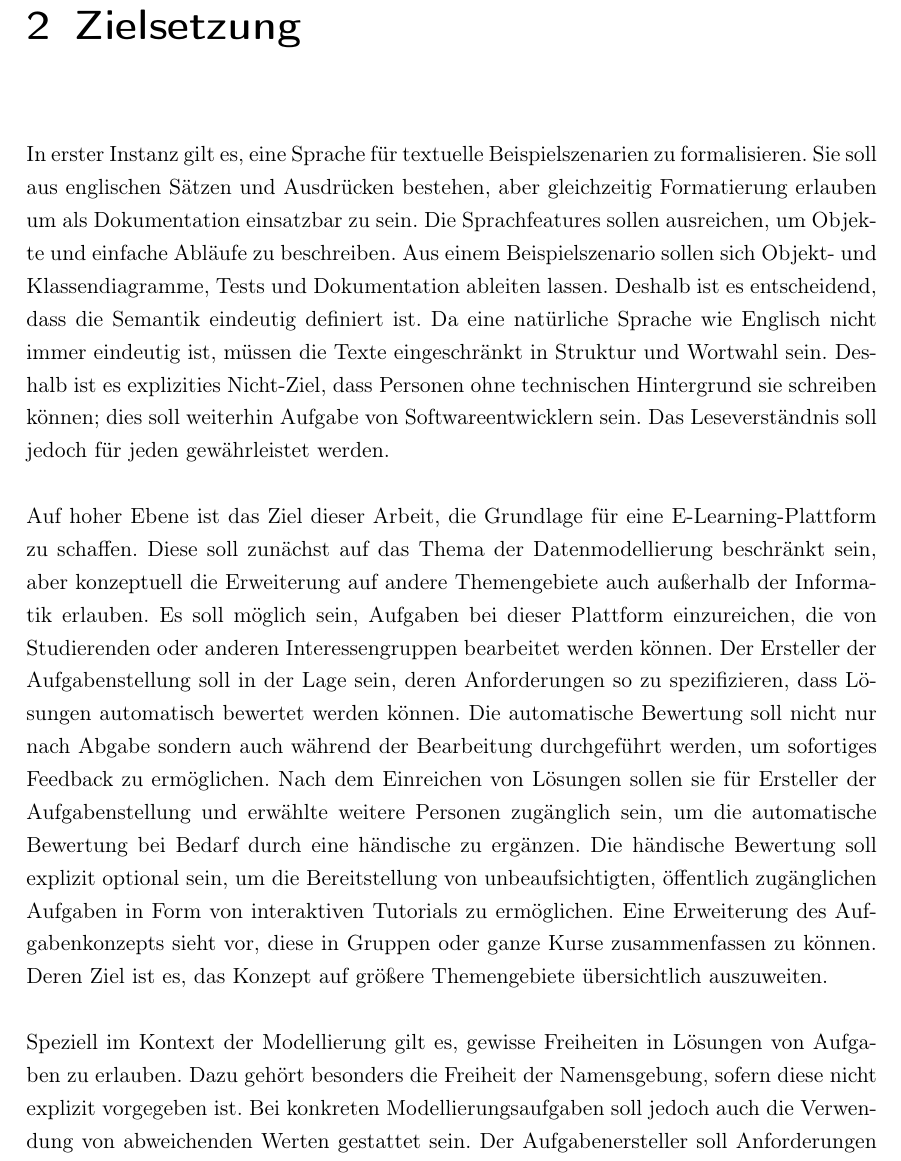
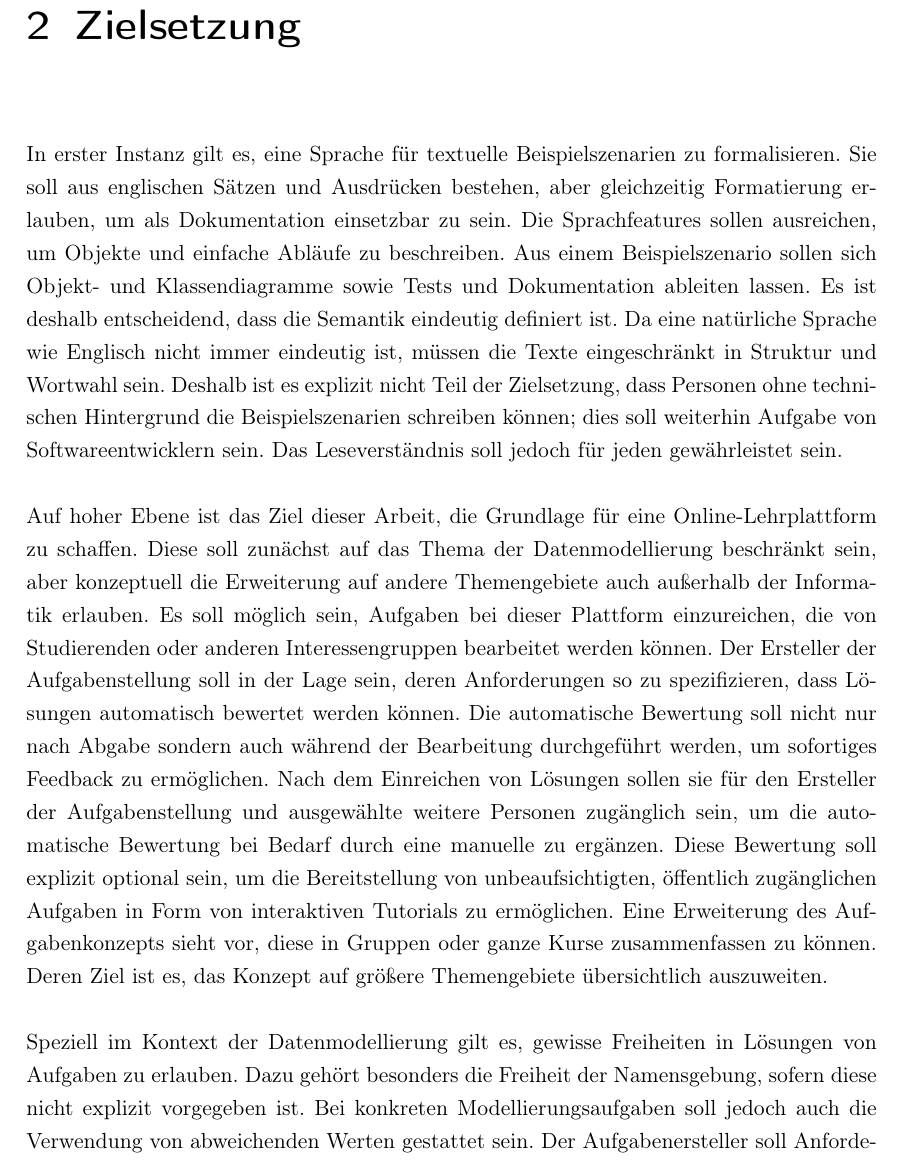
Before and after one commit to Clashsoft/Bachelor-Thesis, a LaTeX thesis (src/thesis.tex, which reads src/chapter/goals.tex): part of page 7 of 86, cut so that both start at the same text. Compiled offline with pdfLaTeX.

Commit message:
Improve goals

```diff
--- a/src/chapter/goals.tex
+++ b/src/chapter/goals.tex
@@ -1,26 +1,26 @@
 \chapter{Zielsetzung}\label{ch:goals}
 
 In erster Instanz gilt es, eine Sprache für textuelle Beispielszenarien zu formalisieren.
-Sie soll aus englischen Sätzen und Ausdrücken bestehen, aber gleichzeitig Formatierung erlauben um als Dokumentation einsatzbar zu sein.
+Sie soll aus englischen Sätzen und Ausdrücken bestehen, aber gleichzeitig Formatierung erlauben, um als Dokumentation einsetzbar zu sein.
 Die Sprachfeatures sollen ausreichen, um Objekte und einfache Abläufe zu beschreiben.
-Aus einem Beispielszenario sollen sich Objekt-\ und Klassendiagramme, Tests und Dokumentation ableiten lassen.
-Deshalb ist es entscheidend, dass die Semantik eindeutig definiert ist.
+Aus einem Beispielszenario sollen sich Objekt-\ und Klassendiagramme sowie Tests und Dokumentation ableiten lassen.
+Es ist deshalb entscheidend, dass die Semantik eindeutig definiert ist.
 Da eine natürliche Sprache wie Englisch nicht immer eindeutig ist, müssen die Texte eingeschränkt in Struktur und Wortwahl sein.
-Deshalb ist es explizities Nicht-Ziel, dass Personen ohne technischen Hintergrund sie schreiben können;
+Deshalb ist es explizit nicht Teil der Zielsetzung, dass Personen ohne technischen Hintergrund die Beispielszenarien schreiben können;
 dies soll weiterhin Aufgabe von Softwareentwicklern sein.
-Das Leseverständnis soll jedoch für jeden gewährleistet werden.
+Das Leseverständnis soll jedoch für jeden gewährleistet sein.
 
-Auf hoher Ebene ist das Ziel dieser Arbeit, die Grundlage für eine E-Learning-Plattform zu schaffen.
+Auf hoher Ebene ist das Ziel dieser Arbeit, die Grundlage für eine Online-Lehrplattform zu schaffen.
 Diese soll zunächst auf das Thema der Datenmodellierung beschränkt sein, aber konzeptuell die Erweiterung auf andere Themengebiete auch außerhalb der Informatik erlauben.
 Es soll möglich sein, Aufgaben bei dieser Plattform einzureichen, die von Studierenden oder anderen Interessengruppen bearbeitet werden können.
 Der Ersteller der Aufgabenstellung soll in der Lage sein, deren Anforderungen so zu spezifizieren, dass Lösungen automatisch bewertet werden können.
 Die automatische Bewertung soll nicht nur nach Abgabe sondern auch während der Bearbeitung durchgeführt werden, um sofortiges Feedback zu ermöglichen.
-Nach dem Einreichen von Lösungen sollen sie für Ersteller der Aufgabenstellung und erwählte weitere Personen zugänglich sein, um die automatische Bewertung bei Bedarf durch eine händische zu ergänzen.
-Die händische Bewertung soll explizit optional sein, um die Bereitstellung von unbeaufsichtigten, öffentlich zugänglichen Aufgaben in Form von interaktiven Tutorials zu ermöglichen.
+Nach dem Einreichen von Lösungen sollen sie für den Ersteller der Aufgabenstellung und ausgewählte weitere Personen zugänglich sein, um die automatische Bewertung bei Bedarf durch eine manuelle zu ergänzen.
+Diese Bewertung soll explizit optional sein, um die Bereitstellung von unbeaufsichtigten, öffentlich zugänglichen Aufgaben in Form von interaktiven Tutorials zu ermöglichen.
 Eine Erweiterung des Aufgabenkonzepts sieht vor, diese in Gruppen oder ganze Kurse zusammenfassen zu können.
 Deren Ziel ist es, das Konzept auf größere Themengebiete übersichtlich auszuweiten.
 
-Speziell im Kontext der Modellierung gilt es, gewisse Freiheiten in Lösungen von Aufgaben zu erlauben.
+Speziell im Kontext der Datenmodellierung gilt es, gewisse Freiheiten in Lösungen von Aufgaben zu erlauben.
 Dazu gehört besonders die Freiheit der Namensgebung, sofern diese nicht explizit vorgegeben ist.
 Bei konkreten Modellierungsaufgaben soll jedoch auch die Verwendung von abweichenden Werten gestattet sein.
 Der Aufgabenersteller soll Anforderungen und Toleranzbereiche nach eigenem Ermessen festlegen können.
```
